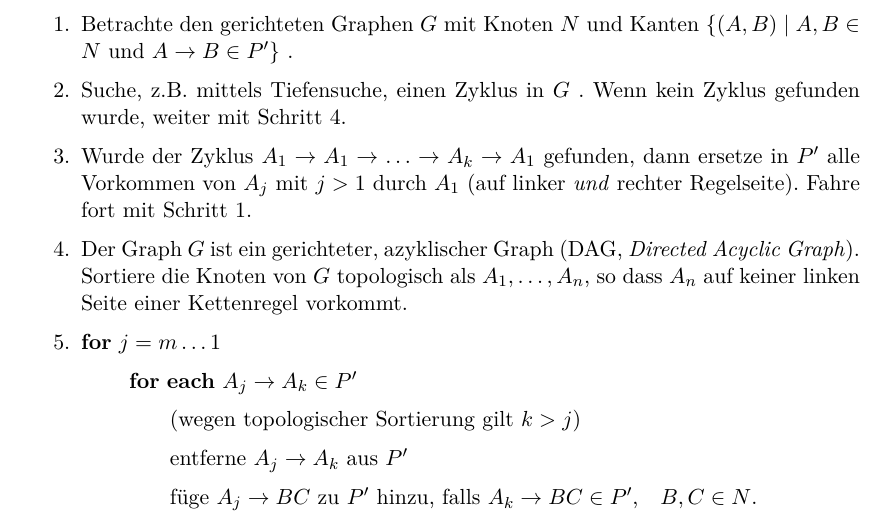
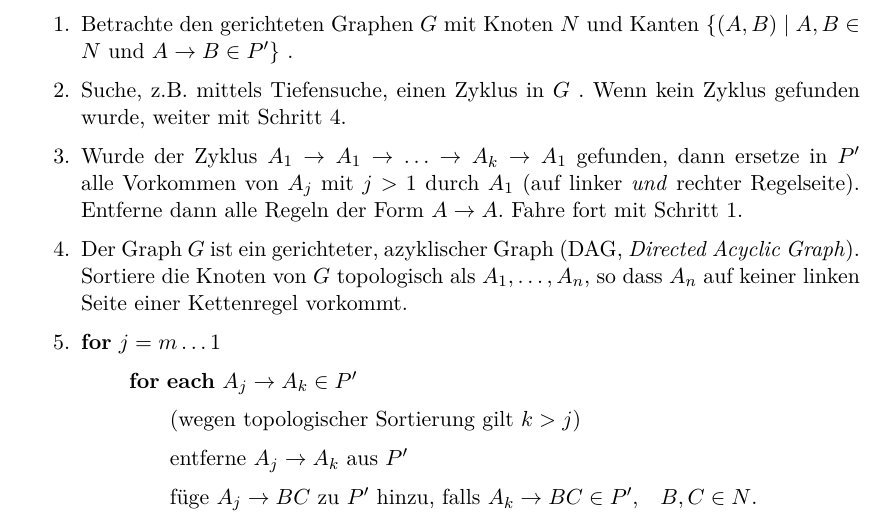
Before and after one commit to proglang/Informatik-III-Theoretische-Informatik, a LaTeX document (Info_3_Skript_WS2016-17.tex, which reads 3-Grammatiken_und_kontextfreie_Sprachen.tex): part of page 47 of 59, cut so that both start at the same text. Compiled offline with pdfLaTeX.

Commit message:
Clarify Algorithm UNIT

```diff
--- a/3-Grammatiken_und_kontextfreie_Sprachen.tex
+++ b/3-Grammatiken_und_kontextfreie_Sprachen.tex
@@ -569,6 +569,7 @@ Aus dem Beweis ergibt sich der folgende Algorithmus zur Berechnung von $\bigcup_
   \item Suche, z.B. mittels Tiefensuche, einen Zyklus in $G$ .
     Wenn kein Zyklus gefunden wurde, weiter mit Schritt \ref{alg:unit-step-dag}.
   \item Wurde der Zyklus $A_1 \to A_1 \to \ldots \to A_k \to A_1$ gefunden, dann ersetze in $P'$ alle Vorkommen von $A_j$ mit $j > 1$ durch $A_1$ (auf linker \emph{und} rechter Regelseite).
+    Entferne dann alle Regeln der Form $A \to A$.
     Fahre fort mit Schritt \ref{alg:unit-step-dg}.
   \item \label{alg:unit-step-dag}
     Der Graph $G$ ist ein gerichteter, azyklischer Graph (DAG, \emph{Directed Acyclic Graph}).
```
